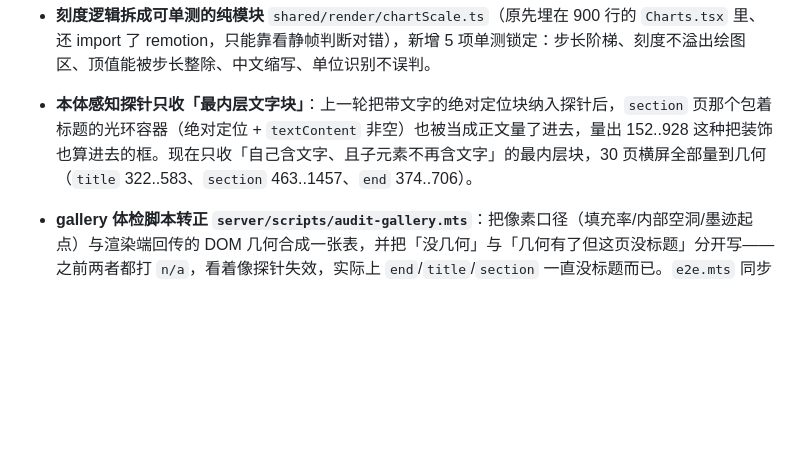
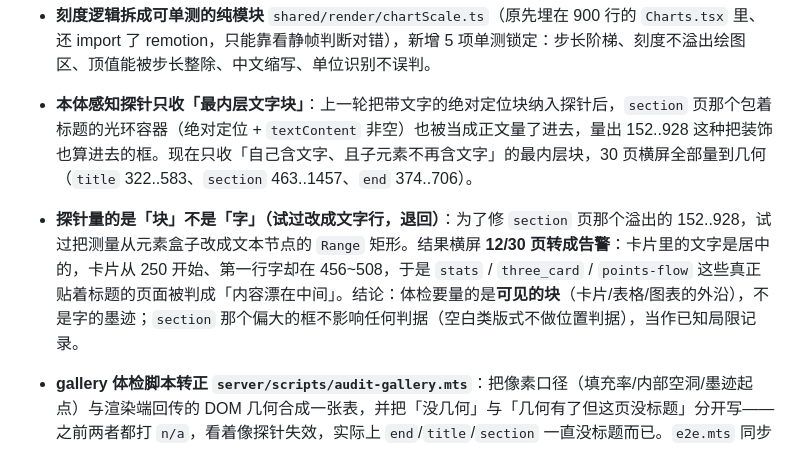
Before and after one commit to chenwr727/TextToTalk, a Markdown page: CHANGELOG.md, the part around the change. Drawn GitHub-style; blank space fills up the shorter version.

Commit message:
docs(changelog): 记录探针口径实验（块 vs 字）与 section 已知局限

```diff
--- a/CHANGELOG.md
+++ b/CHANGELOG.md
@@ -18,6 +18,7 @@
 - **刻度逻辑拆成可单测的纯模块** `shared/render/chartScale.ts`（原先埋在 900 行的 `Charts.tsx` 里、还 import 了 remotion，只能靠看静帧判断对错），新增 5 项单测锁定：步长阶梯、刻度不溢出绘图区、顶值能被步长整除、中文缩写、单位识别不误判。
 
 - **本体感知探针只收「最内层文字块」**：上一轮把带文字的绝对定位块纳入探针后，`section` 页那个包着标题的光环容器（绝对定位 + `textContent` 非空）也被当成正文量了进去，量出 152..928 这种把装饰也算进去的框。现在只收「自己含文字、且子元素不再含文字」的最内层块，30 页横屏全部量到几何（`title` 322..583、`section` 463..1457、`end` 374..706）。
+- **探针量的是「块」不是「字」（试过改成文字行，退回）**：为了修 `section` 页那个溢出的 152..928，试过把测量从元素盒子改成文本节点的 `Range` 矩形。结果横屏 **12/30 页转成告警**：卡片里的文字是居中的，卡片从 250 开始、第一行字却在 456~508，于是 `stats` / `three_card` / `points-flow` 这些真正贴着标题的页面被判成「内容漂在中间」。结论：体检要量的是**可见的块**（卡片/表格/图表的外沿），不是字的墨迹；`section` 那个偏大的框不影响任何判据（空白类版式不做位置判据），当作已知局限记录。
 - **gallery 体检脚本转正 `server/scripts/audit-gallery.mts`**：把像素口径（填充率/内部空洞/墨迹起点）与渲染端回传的 DOM 几何合成一张表，并把「没几何」与「几何有了但这页没标题」分开写——之前两者都打 `n/a`，看着像探针失效，实际上 `end`/`title`/`section` 一直没标题而已。`e2e.mts` 同步修正：几何之前只打印、不传给判据，两套脚本的告警口径因此不一致。
 - **竖屏七个卡片类版式改成「贴标题排」**：`points` / `steps` / `stats` / `three_card` / `two_column` / `comparison` / `table` 之前在竖屏里把内容相对**整块画布**居中（`PageHeading` 是绝对定位、不占文档流，`marginTop: contentTop` 在 `justifyContent: center` 下完全无效），实测标题下空 297~ 450px。现在一律 `flex-start` + `marginTop: contentTop`，并把正文带按卡片张数分给每张卡：实测 `points` 493..1247→213..1431（填充 51%→81%）、`steps` 66%→95%、`stats` 57%→72%、`three_card` 45%→90%、`two_column` 61%→82%（标题下空 330→37px）、`comparison` 79%、`table` 382..1542（上方空 342→206px）。另外三个场景的正文带原本用 `useResponsive().contentHeight`（已扣过 `safeY*2`）再去减 `contentTop`，重复扣了 160px，一并改成画布高。
 - **竖屏判据改成双路径**：只用横屏那套「标题下空 ≤ 120px」会把居中构图全报成告警（实测 24/30 页）。现在竖屏只要满足「贴标题排」或「上下留白差 ≤ 带高 25%」任一即通过，但越界/重叠必报，并把偏上偏下的具体空白量写进告警文案。
```
